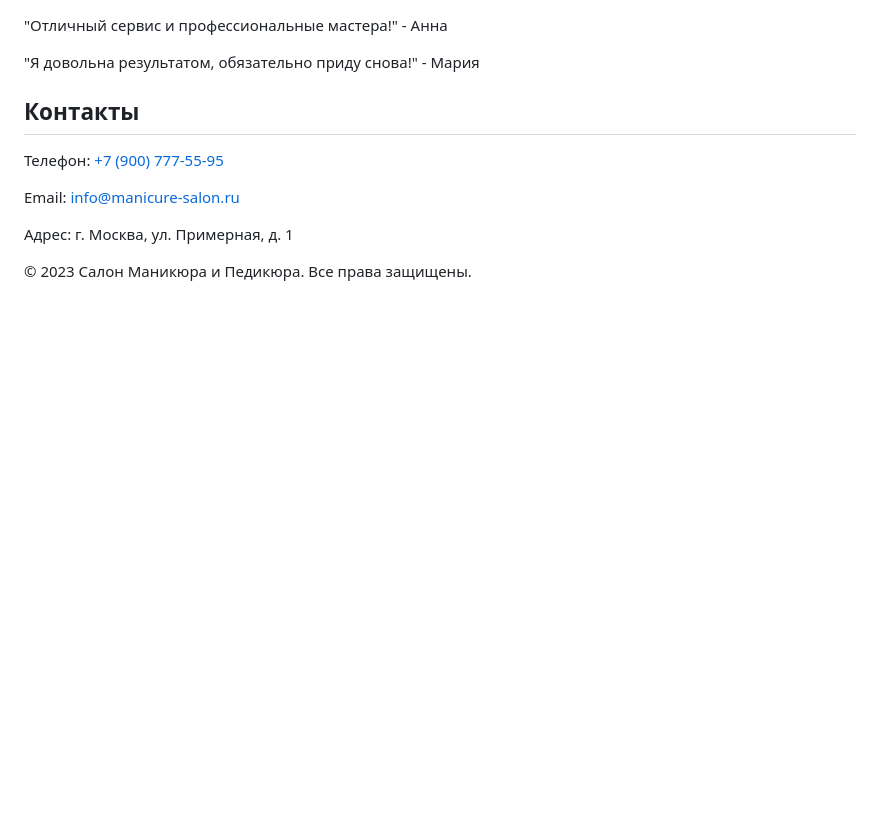
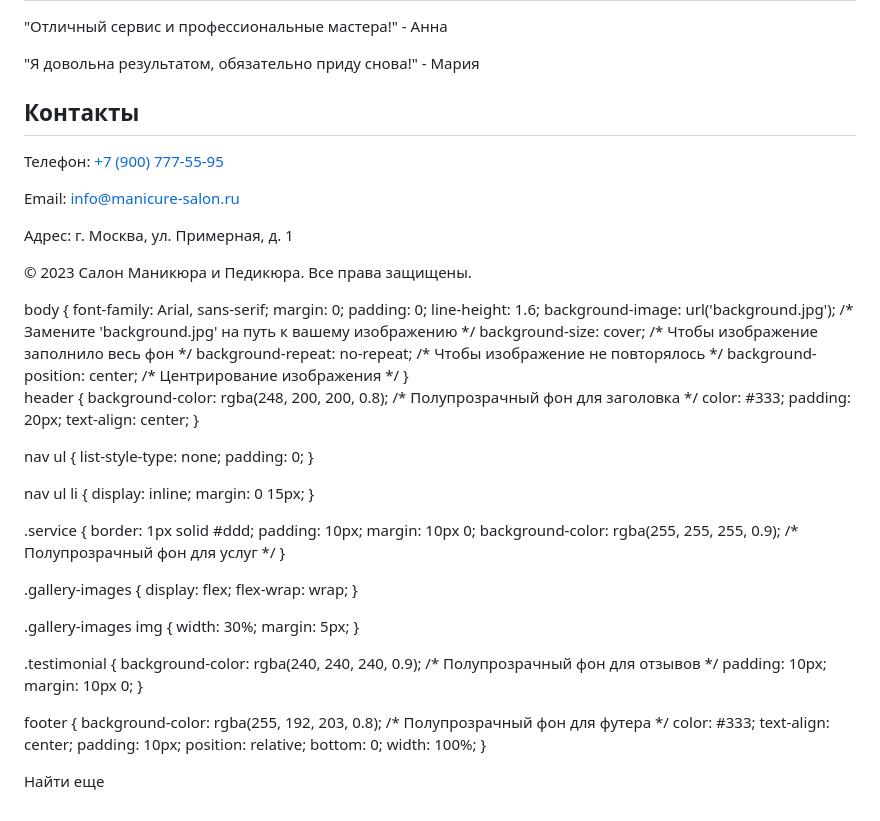
Before and after one commit to Dasha552/Shop, a Markdown page: README.md, the part around the change. Rendered like a GitHub page; blank space fills up the shorter version.

```diff
--- a/README.md
+++ b/README.md
@@ -74,3 +74,65 @@
     <script src="script.js"></script>
 </body>
 </html>
+body {
+    font-family: Arial, sans-serif;
+    margin: 0;
+    padding: 0;
+    line-height: 1.6;
+    background-image: url('background.jpg'); /* Замените 'background.jpg' на путь к вашему изображению */
+    background-size: cover; /* Чтобы изображение заполнило весь фон */
+    background-repeat: no-repeat; /* Чтобы изображение не повторялось */
+    background-position: center; /* Центрирование изображения */
+}
+
+header {
+    background-color: rgba(248, 200, 200, 0.8); /* Полупрозрачный фон для заголовка */
+    color: #333;
+    padding: 20px;
+    text-align: center;
+}
+
+nav ul {
+    list-style-type: none;
+    padding: 0;
+}
+
+nav ul li {
+    display: inline;
+    margin: 0 15px;
+}
+
+.service {
+    border: 1px solid #ddd;
+    padding: 10px;
+    margin: 10px 0;
+    background-color: rgba(255, 255, 255, 0.9); /* Полупрозрачный фон для услуг */
+}
+
+.gallery-images {
+    display: flex;
+    flex-wrap: wrap;
+}
+
+.gallery-images img {
+    width: 30%;
+    margin: 5px;
+}
+
+.testimonial {
+    background-color: rgba(240, 240, 240, 0.9); /* Полупрозрачный фон для отзывов */
+    padding: 10px;
+    margin: 10px 0;
+}
+
+footer {
+    background-color: rgba(255, 192, 203, 0.8); /* Полупрозрачный фон для футера */
+    color: #333;
+    text-align: center;
+    padding: 10px;
+    position: relative;
+    bottom: 0;
+    width: 100%;
+}
+
+Найти еще
```
